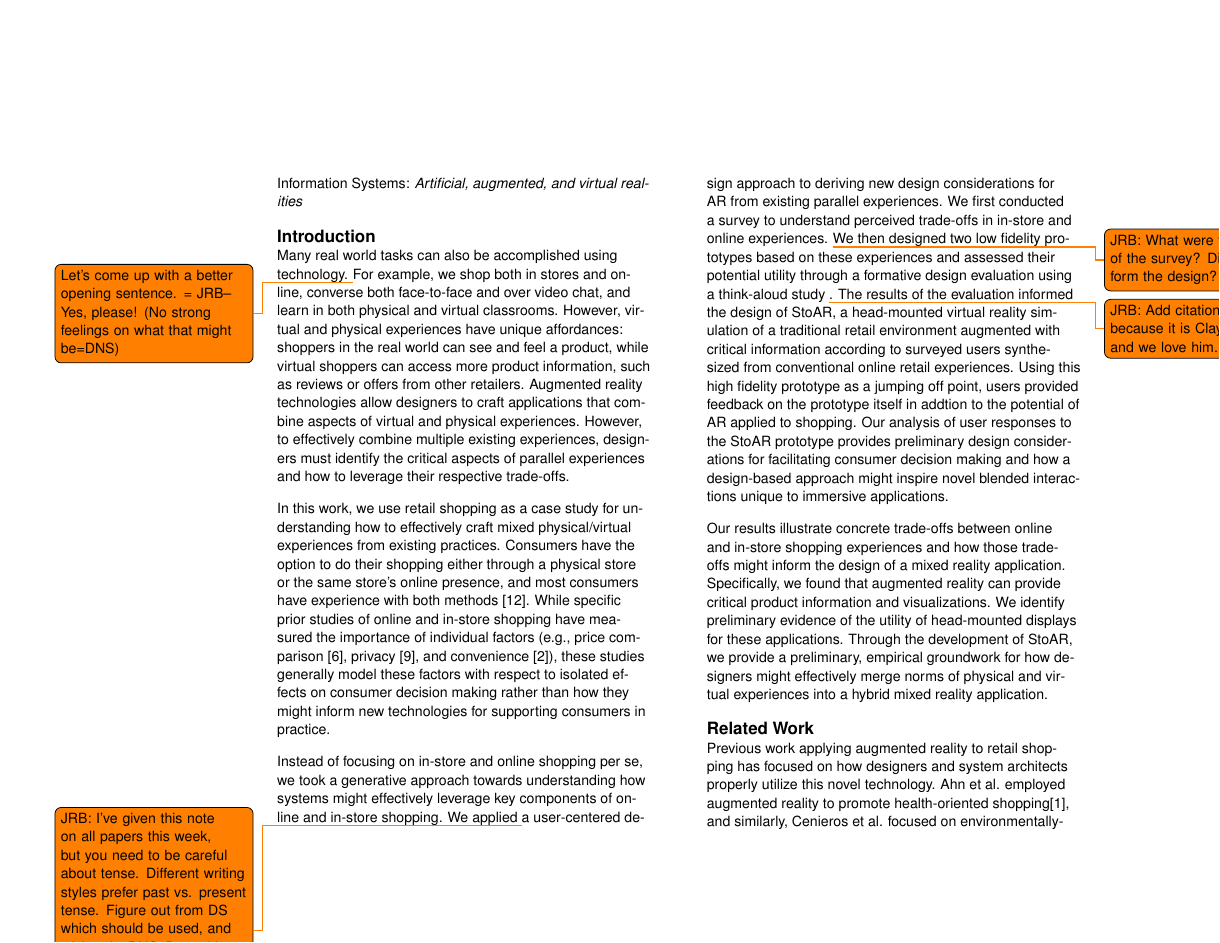
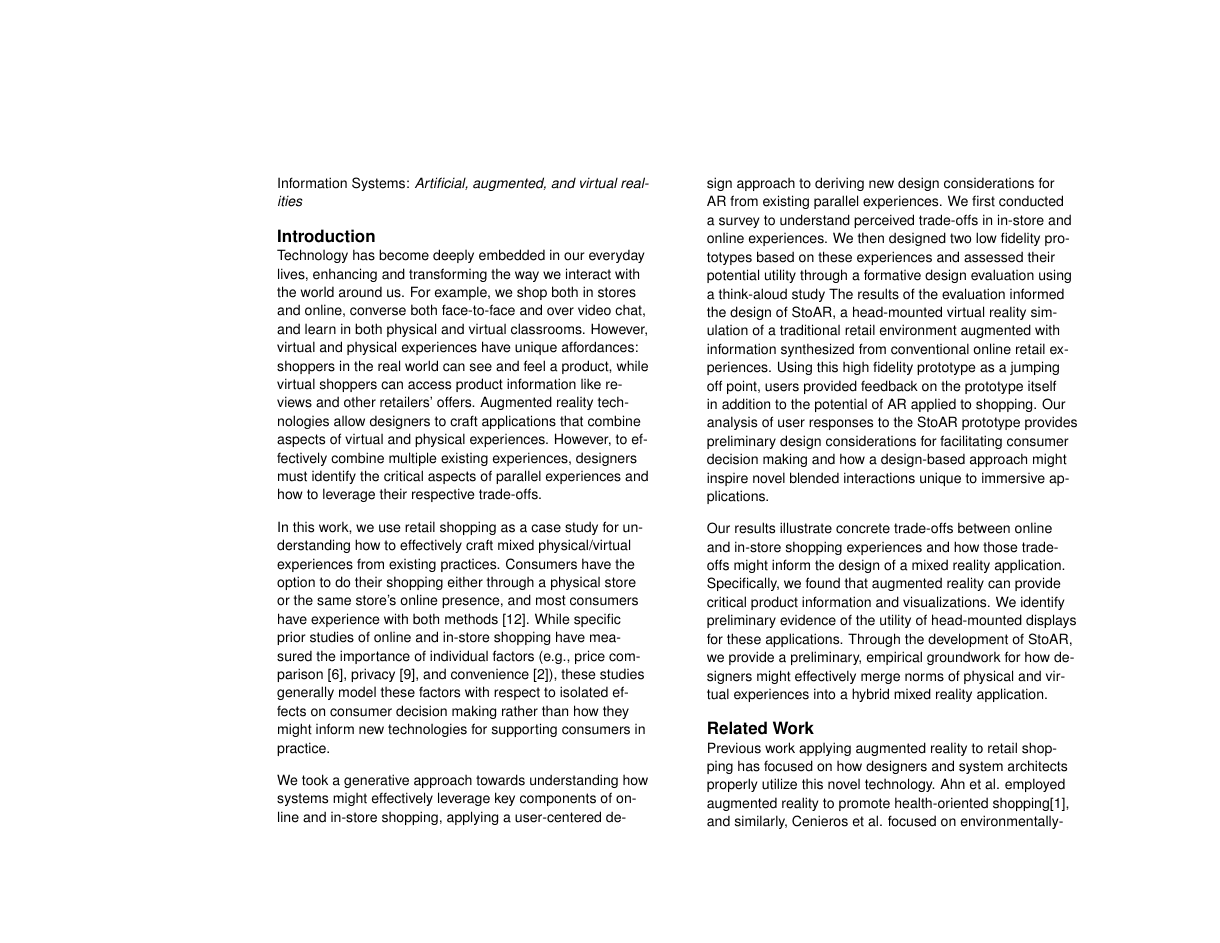
Before and after one commit to CU-VisuaLab/StoAR-LateBreakingWork, a LaTeX document (extended-abstract.tex, which reads introduction.tex): page 2 of 8. Compiled offline with pdfLaTeX.

Commit message:
trimmed introduction

```diff
--- a/introduction.tex
+++ b/introduction.tex
@@ -1,7 +1,9 @@
 \section{Introduction}
 
 %\todo[inline]{Illustrating the broader research problem}
-Many real world tasks can also be accomplished using technology. \todo{Let's come up with a better opening sentence. = JRB--Yes, please! (No strong feelings on what that might be=DNS)} For example, we shop both in stores and online, converse both face-to-face and over video chat, and learn in both physical and virtual classrooms. However, virtual and physical experiences have unique affordances: shoppers in the real world can see and feel a product, while virtual shoppers can access more product information, such as reviews or offers from other retailers. Augmented reality technologies allow designers to craft applications that combine aspects of virtual and physical experiences. However, to effectively combine multiple existing experiences, designers must identify the critical aspects of parallel experiences and how to leverage their respective trade-offs.
+Technology has become deeply embedded in our everyday lives, enhancing and transforming the way we interact with the world around us.
+%\todo{Let's come up with a better opening sentence. = JRB--Yes, please! (No strong feelings on what that might be=DNS)}
+For example, we shop both in stores and online, converse both face-to-face and over video chat, and learn in both physical and virtual classrooms. However, virtual and physical experiences have unique affordances: shoppers in the real world can see and feel a product, while virtual shoppers can access product information like reviews and other retailers' offers. Augmented reality technologies allow designers to craft applications that combine aspects of virtual and physical experiences. However, to effectively combine multiple existing experiences, designers must identify the critical aspects of parallel experiences and how to leverage their respective trade-offs.
 %% JRB -- The middle of this paragraph is where it really takes off and you get to the heart of the problem -- unique affordances, but how do we blend?
 
 %\todo[inline]{What did we look at}
@@ -17,10 +19,15 @@ In this work, we use retail shopping as a case study for understanding how to ef
 
 %A good deal of research has been devoted to defining characteristics of an application for which augmented reality is applicable.  A hybrid retail experience matches many of the theoretical grounds laid out by previous work.  StoAR applies augmented reality head-mounted displays in the widely relatable retail domain, allowing for more widespread use of novel head-mounted display technology.
 %\todo[inline]{Our approach}
-Instead of focusing on in-store and online shopping per se, we took a generative approach towards understanding how systems might effectively leverage key components of online and in-store shopping.
+We took a generative approach towards understanding how systems might effectively leverage key components of online and in-store shopping,
 %This work instead explores how designers might effectively derive new mixed reality applications from existing physical and virtual experiences, such as in-store and online shopping. \todo{this is a rough transition to me. I think the sentence needs to lead with the shopping instead of ending with it to maintain continuity with the previous paragraph, where we were talking specifically about shopping. -EH} \todo{JRB: Agreed. Maybe: "Instead of focusing on in-store and online shopping per se, we use these experience to explore how designers might effectively derive new mixed reality applications from existing physical and virtual experiences."}
 % a set of preliminary design guidelines that capture important aspects of mixed reality shopping experiences.
-We applied \todo{JRB: I've given this note on all papers this week, but you need to be careful about tense. Different writing styles prefer past vs. present tense. Figure out from DS which should be used, and stick to it. DNS--Does this help? Tense is usually one of the last pieces I fix, so worth a skim through the rest of the paper to confirm that we're entirely in past} a user-centered design approach to deriving new design considerations for AR from existing parallel experiences. We first conducted a survey to understand perceived trade-offs in in-store and online experiences. \todo{JRB: What were the results of the survey? Did they inform the design?} We then designed two low fidelity prototypes based on these experiences and assessed their potential utility through a formative design evaluation using a think-aloud study \todo{JRB: Add citation, mostly because it is Clayton Lewis, and we love him.}. The results of the evaluation informed the design of StoAR, a head-mounted virtual reality simulation of a traditional retail environment augmented with critical information according to surveyed users synthesized from conventional online retail experiences. Using this high fidelity prototype as a jumping off point, users provided feedback on the prototype itself in addtion to the potential of AR applied to shopping. Our analysis of user responses to the StoAR prototype provides preliminary design considerations for facilitating consumer decision making and how a design-based approach might inspire novel blended interactions unique to immersive applications.
+applying
+%\todo{JRB: I've given this note on all papers this week, but you need to be careful about tense. Different writing styles prefer past vs. present tense. Figure out from DS which should be used, and stick to it. DNS--Does this help? Tense is usually one of the last pieces I fix, so worth a skim through the rest of the paper to confirm that we're entirely in past}
+a user-centered design approach to deriving new design considerations for AR from existing parallel experiences. We first conducted a survey to understand perceived trade-offs in in-store and online experiences.
+%\todo{JRB: What were the results of the survey? Did they inform the design?}
+We then designed two low fidelity prototypes based on these experiences and assessed their potential utility through a formative design evaluation using a think-aloud study %\todo{JRB: Add citation, mostly because it is Clayton Lewis, and we love him.}.
+The results of the evaluation informed the design of StoAR, a head-mounted virtual reality simulation of a traditional retail environment augmented with information synthesized from conventional online retail experiences. Using this high fidelity prototype as a jumping off point, users provided feedback on the prototype itself in addition to the potential of AR applied to shopping. Our analysis of user responses to the StoAR prototype provides preliminary design considerations for facilitating consumer decision making and how a design-based approach might inspire novel blended interactions unique to immersive applications.
 % \todo{need to revise the wording here} We embody the results of each design iteration in StoAR, a head-mounted augmented reality prototype designed for retail shopping experiences.
 
 Our results illustrate concrete trade-offs between online and in-store shopping experiences and how those trade-offs might inform the design of a mixed reality application. Specifically, we found that augmented reality can provide critical product information and visualizations. We identify preliminary evidence of the utility of head-mounted displays for these applications. Through the development of StoAR, we provide a preliminary, empirical groundwork for how designers might effectively merge norms of physical and virtual experiences into a hybrid mixed reality application.
```
